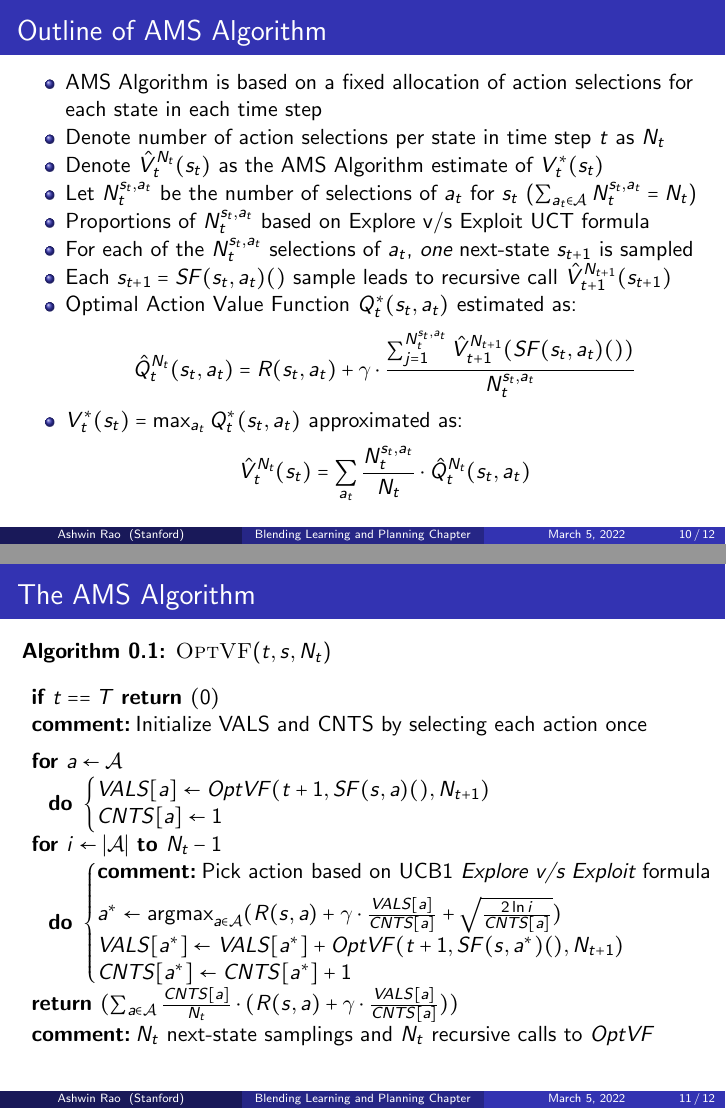
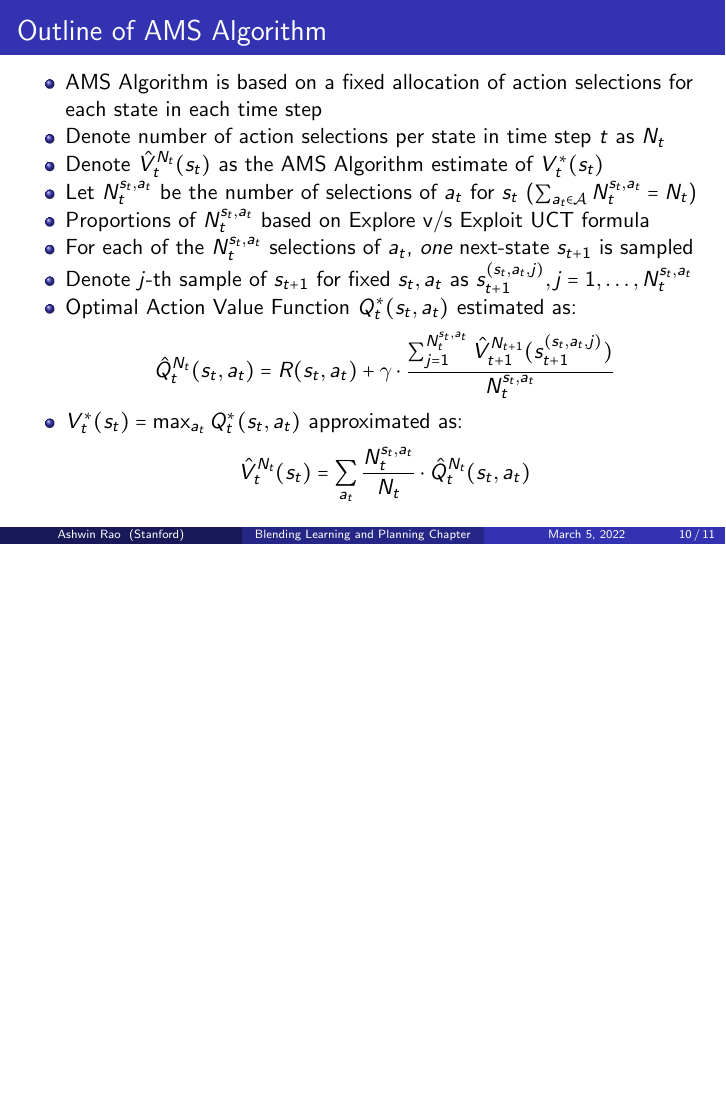
Before and after one commit to coverdrive/technical-documents, LaTeX slides (finance/cme241/Tour-LearningPlanning.tex): pages 10 and 11 of 12 before the commit and page 10 of 11 after it, the two joined at a grey line, the shorter picture padded with empty space. Compiled offline with pdfLaTeX.

Commit message:
cleaned up AMS algorithm

```diff
--- a/finance/cme241/Tour-LearningPlanning.tex
+++ b/finance/cme241/Tour-LearningPlanning.tex
@@ -222,8 +222,8 @@ ICME, Stanford University
 \item MDP with finite number of time steps $t=0, 1, \ldots, T$
 \item State denoted $s_t \in \mathcal{S}$, where $\mathcal{S}$ is very large
 \item Action denoted $a_t \in \mathcal{A}$, where $\mathcal{A}$ is fairly small
-\item Reward $r_t \in \mathbb{R}$, with $\mathbb{E}[r_t|(s_t, a_t)]$ provided as a function $R(s_t,a_t)$
-\item Next time step's state $s_{t+1}$ can be generated by invoking a random sampling function $SF(s_t,a_t)$, i.e., $s_{t+1} = SF(s_t, a_t)()$
+\item Reward $r_t \in \mathbb{R}$, with $\mathbb{E}[r_t|(s_t, a_t)]$ provided as a function $R_t(s_t,a_t)$
+\item Next time step's state $s_{t+1}$ can be generated by invoking a random sampling function $SF_t(s_t,a_t)$, i.e., $s_{t+1} = SF_t(s_t, a_t)()$
 \item Discount factor denoted as $\gamma$, and $r_T = 0$
 \item The problem is to calculate the Optimal Value function $V_t^*(s_t)$
 \item Unlike tabular backward induction where state transition probabilities are given, here only a sampling function (for next state) is given
@@ -241,39 +241,14 @@ ICME, Stanford University
 \item Let $N_t^{s_t,a_t}$ be the number of selections of $a_t$ for $s_t$ ($\sum_{a_t \in \mathcal{A}} N_t^{s_t,a_t} = N_t$)
 \item Proportions of $N_t^{s_t,a_t}$ based on {Explore v/s Exploit} UCT formula
 \item For each of the $N_t^{s_t,a_t}$ selections of $a_t$, {\em one} next-state $s_{t+1}$ is sampled
-\item Each $s_{t+1} = SF(s_t,a_t)()$ sample leads to recursive call $\hat{V}_{t+1}^{N_{t+1}}(s_{t+1})$
+\item Denote $j$-th sample of $s_{t+1}$ for fixed $s_t,a_t$ as $s_{t+1}^{(s_t,a_t,j)}, j = 1, \ldots, N_t^{s_t,a_t}$
 \item Optimal Action Value Function $Q_t^*(s_t, a_t)$ estimated as:
-$$\hat{Q}_t^{N_t}(s_t,a_t) = R(s_t,a_t) + \gamma \cdot \frac {\sum_{j=1}^{N_t^{s_t,a_t}} \hat{V}_{t+1}^{N_{t+1}}(SF(s_t,a_t)())} {N_t^{s_t,a_t}}$$
+$$\hat{Q}_t^{N_t}(s_t,a_t) = R(s_t,a_t) + \gamma \cdot \frac {\sum_{j=1}^{N_t^{s_t,a_t}} \hat{V}_{t+1}^{N_{t+1}}(s_{t+1}^{(s_t,a_t,j)})} {N_t^{s_t,a_t}}$$
 \item $V_t^*(s_t) = \max_{a_t} Q_t^*(s_t,a_t)$ approximated as:
 $$\hat{V}_t^{N_t}(s_t) = \sum_{a_t} \frac {N_t^{s_t,a_t}} {N_t} \cdot \hat{Q}_t^{N_t}(s_t,a_t)$$
 \end{itemize}
 \end{frame}
 
-
-\begin{frame}
-\frametitle{The AMS Algorithm}
-\pause
-\begin{pseudocode}{OptVF}{t,s,N_t}
-\IF{t == T} \mbox{ } \RETURN 0\\
-\COMMENT{Initialize VALS and CNTS by selecting each action once}\\
-\FOR a \GETS \mathcal{A} \DO
-\BEGIN
-VALS[a] \GETS OptVF(t+1, SF(s,a)(), N_{t+1})\\
-CNTS[a] \GETS 1
-\END
-\\
-\FOR i \GETS  |\mathcal{A}| \TO N_t - 1 \DO
-\BEGIN
-\COMMENT{Pick action based on UCB1 {\em Explore v/s Exploit} formula}\\
-a^* \GETS \argmax_{a \in \mathcal{A}} (R(s,a) + \gamma \cdot \frac {VALS[a]} {CNTS[a]} + \sqrt{\frac {2 \ln {i}} {CNTS[a]}}) \\
-VALS[a^*] \GETS VALS[a^*] + OptVF(t+1, SF(s,a^*)(),N_{t+1}) \\
-CNTS[a^*] \GETS CNTS[a^*] + 1
-\END
-\\
-\RETURN {\sum_{a \in \mathcal{A}} \frac {CNTS[a]} {N_t} \cdot (R(s,a) + \gamma \cdot \frac {VALS[a]} {CNTS[a]})}\\
-\COMMENT{$N_t$ next-state samplings and $N_t$ recursive calls to $OptVF$}\\
-\end{pseudocode}
-\end{frame}
 
 \begin{frame}
 \frametitle{Running Time, Bias, Convergence and Code}
```
Also changed, not shown: finance/cme241/Tour-LearningPlanning.pdf.
